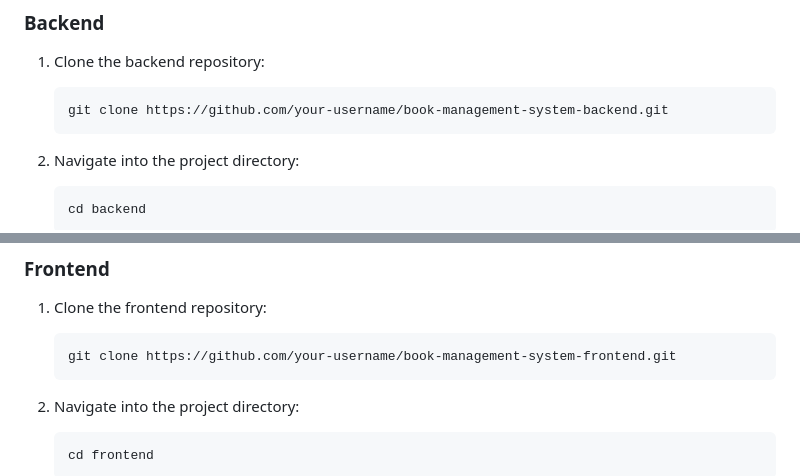
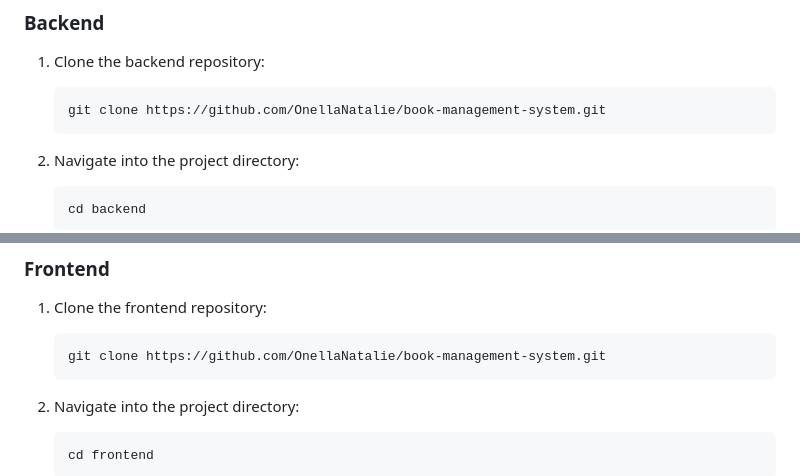
Before and after one commit to OnellaNatalie/book-management-system, a Markdown page: README.md, 2 parts joined by grey strips. GitHub-like rendering.

````diff
--- a/README.md
+++ b/README.md
@@ -58,7 +58,7 @@ This project is a **Book Management System** consisting of a backend API built w
 1. Clone the backend repository:
 
    ```bash
-   git clone https://github.com/your-username/book-management-system-backend.git
+   git clone https://github.com/OnellaNatalie/book-management-system.git
    ```
 
 2. Navigate into the project directory:
@@ -116,7 +116,7 @@ This project is a **Book Management System** consisting of a backend API built w
 1. Clone the frontend repository:
 
    ```bash
-   git clone https://github.com/your-username/book-management-system-frontend.git
+   git clone https://github.com/OnellaNatalie/book-management-system.git
    ```
 
 2. Navigate into the project directory:
````
